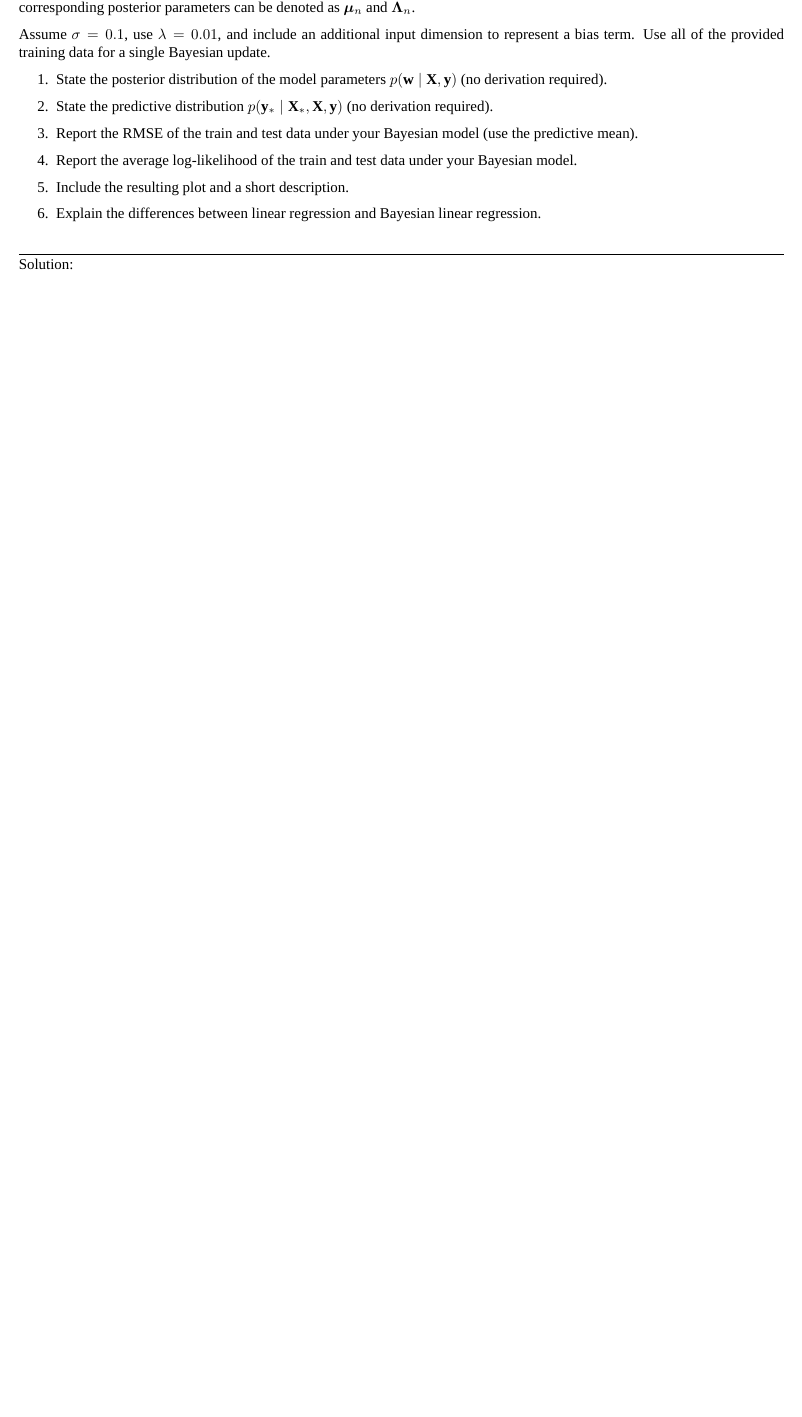
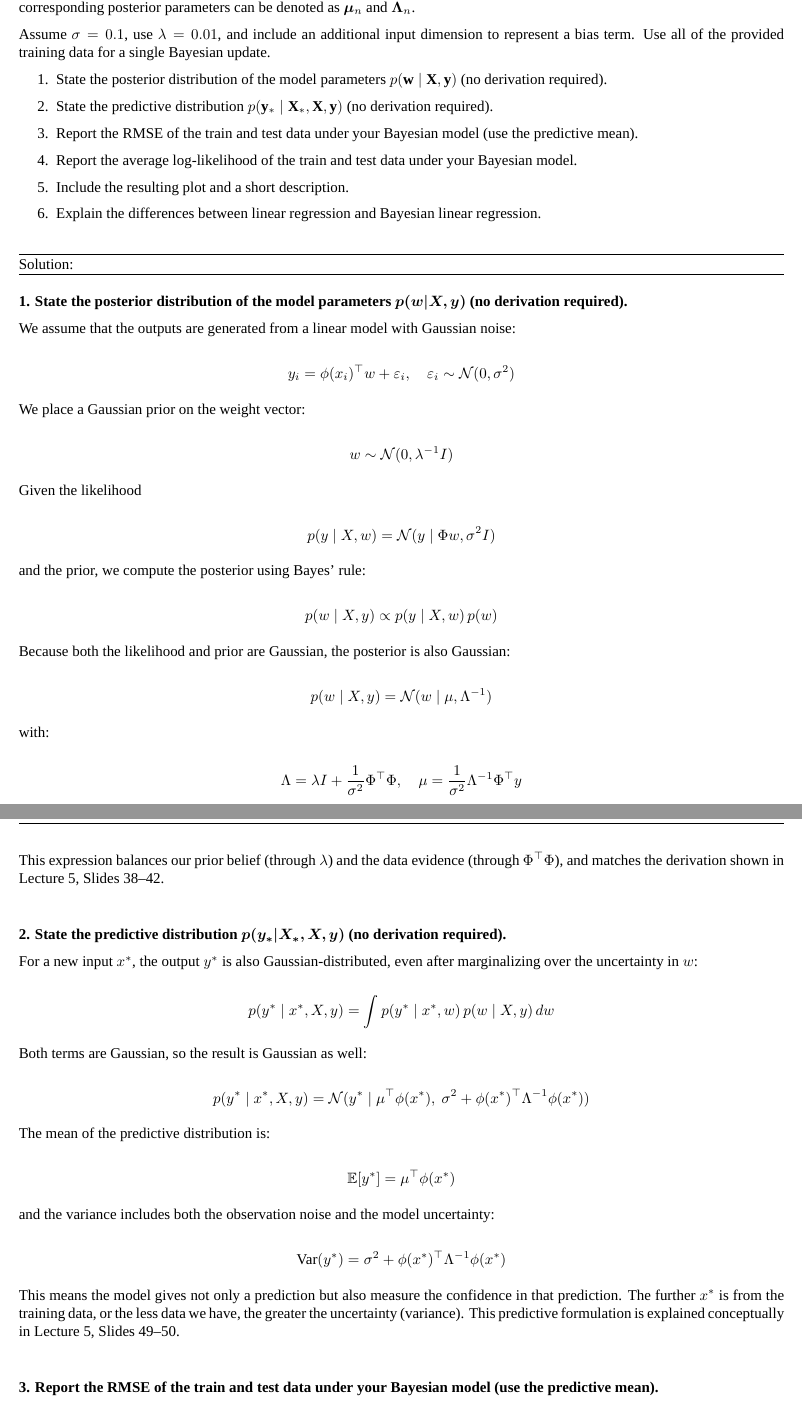
Before and after one commit to masprime77/SML_Homework_03, a LaTeX document (Latex/SML_HW3_Template.tex): part of page 5 of 10 before the commit and two parts of pages 5 and 6 of 12 after it, the two joined at a grey line, cut so that both start at the same text, the shorter picture padded with empty space. Compiled offline with XeLaTeX; a missing font is replaced by an installed copy or a similar font.

Commit message:
Working SML Homework 03
La parte 1 y 2 de la 1c estan terminadas.
Falta corregir la nomenclature x^* -> x_*

```diff
--- a/Latex/SML_HW3_Template.tex
+++ b/Latex/SML_HW3_Template.tex
@@ -308,4 +308,78 @@
         \end{enumerate}
 
         \begin{solution}
+            \textbf{1. State the posterior distribution of the model parameters $\bm{p(w | X, y)}$ (no derivation required).}
 
+            We assume that the outputs are generated from a linear model with Gaussian noise:
+
+            \[
+            y_i = \phi(x_i)^\top w + \varepsilon_i, \quad \varepsilon_i \sim \mathcal{N}(0, \sigma^2)
+            \]
+
+            We place a Gaussian prior on the weight vector:
+
+            \[
+            w \sim \mathcal{N}(0, \lambda^{-1} I)
+            \]
+
+            Given the likelihood
+
+            \[
+            p(y \mid X, w) = \mathcal{N}(y \mid \Phi w, \sigma^2 I)
+            \]
+
+            and the prior, we compute the posterior using Bayes' rule:
+
+            \[
+            p(w \mid X, y) \propto p(y \mid X, w)\, p(w)
+            \]
+
+            Because both the likelihood and prior are Gaussian, the posterior is also Gaussian:
+
+            \[
+            p(w \mid X, y) = \mathcal{N}(w \mid \mu, \Lambda^{-1})
+            \]
+
+            with:
+
+            \[
+            \Lambda = \lambda I + \frac{1}{\sigma^2} \Phi^\top \Phi, \quad
+            \mu = \frac{1}{\sigma^2} \Lambda^{-1} \Phi^\top y
+            \]
+
+            This expression balances our prior belief (through $\lambda$) and the data evidence (through $\Phi^\top \Phi$), and matches the derivation shown in Lecture 5, Slides 38–42.
+
+            \vspace{2em}
+
+            \textbf{2. State the predictive distribution $\bm{p(y_* | X_*, X, y)}$ (no derivation required).}
+
+            For a new input $x^*$, the output $y^*$ is also Gaussian-distributed, even after marginalizing over the uncertainty in $w$:
+
+            \[
+            p(y^* \mid x^*, X, y) = \int p(y^* \mid x^*, w)\, p(w \mid X, y)\, dw
+            \]
+
+            Both terms are Gaussian, so the result is Gaussian as well:
+
+            \[
+            p(y^* \mid x^*, X, y) = \mathcal{N}(y^* \mid \mu^\top \phi(x^*),\ \sigma^2 + \phi(x^*)^\top \Lambda^{-1} \phi(x^*))
+            \]
+
+            The mean of the predictive distribution is:
+
+            \[
+            \mathbb{E}[y^*] = \mu^\top \phi(x^*)
+            \]
+
+            and the variance includes both the observation noise and the model uncertainty:
+
+            \[
+            \text{Var}(y^*) = \sigma^2 + \phi(x^*)^\top \Lambda^{-1} \phi(x^*)
+            \]
+
+            This means the model gives not only a prediction but also measure the confidence in that prediction.
+            The further $x^*$ is from the training data, or the less data we have, the greater the uncertainty (variance). This predictive formulation is explained conceptually in Lecture 5, Slides 49–50.
+
+            \vspace{2em}
+
+            \textbf{3. Report the RMSE of the train and test data under your Bayesian model (use the predictive mean).}
```
Also changed, not shown: Latex/SML_HW3_Template.tex (12 more changed lines), 4 other files.
